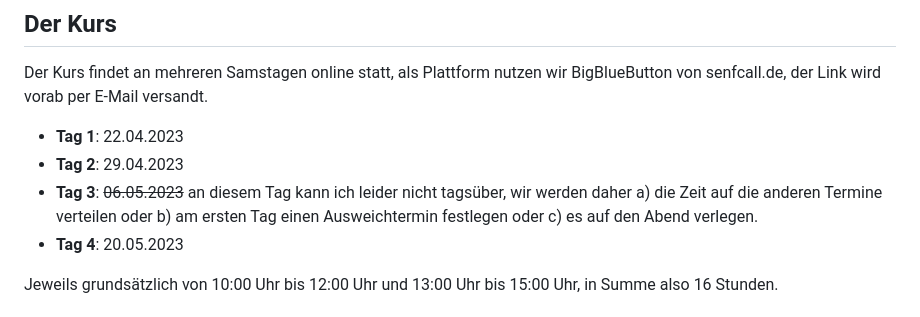
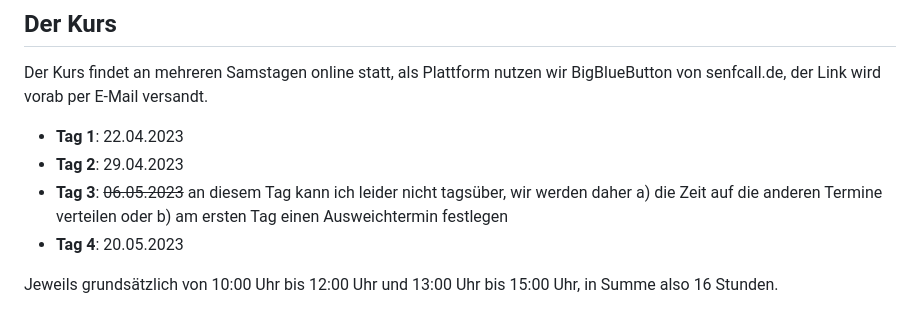
Before and after one commit to ccebinger/FUH-LaTeX-2023-1, a Markdown page: README.md, the part around the change. GitHub-like rendering.

```diff
--- a/README.md
+++ b/README.md
@@ -25,7 +25,7 @@ Der Kurs findet an mehreren Samstagen online statt, als Plattform nutzen wir Big
 
 * **Tag 1**: 22.04.2023
 * **Tag 2**: 29.04.2023
-* **Tag 3**: ~~06.05.2023~~ an diesem Tag kann ich leider nicht tagsüber, wir werden daher a) die Zeit auf die anderen Termine verteilen oder b) am ersten Tag einen Ausweichtermin festlegen oder c) es auf den Abend verlegen.
+* **Tag 3**: ~~06.05.2023~~ an diesem Tag kann ich leider nicht tagsüber, wir werden daher a) die Zeit auf die anderen Termine verteilen oder b) am ersten Tag einen Ausweichtermin festlegen
 * **Tag 4**: 20.05.2023
 
 Jeweils grundsätzlich von 10:00 Uhr bis 12:00 Uhr und 13:00 Uhr bis 15:00 Uhr, in Summe also 16 Stunden.
```
